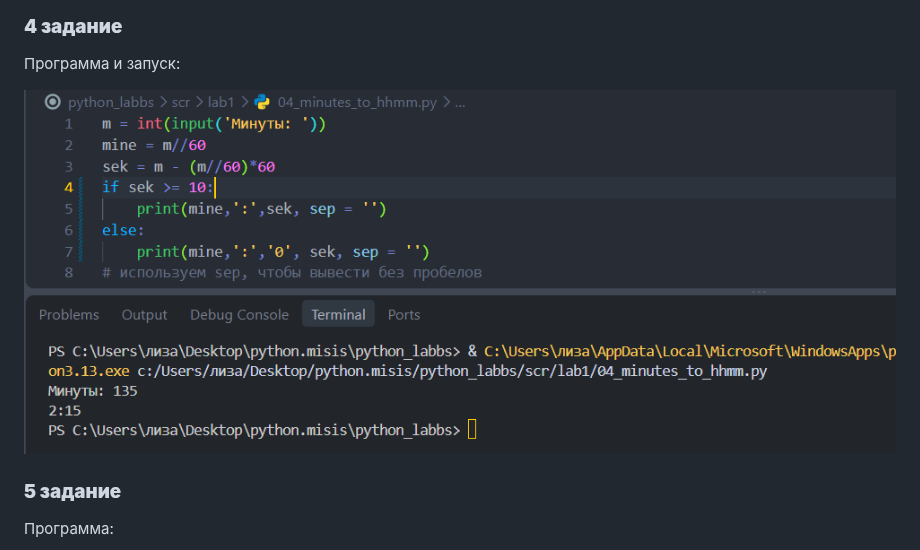
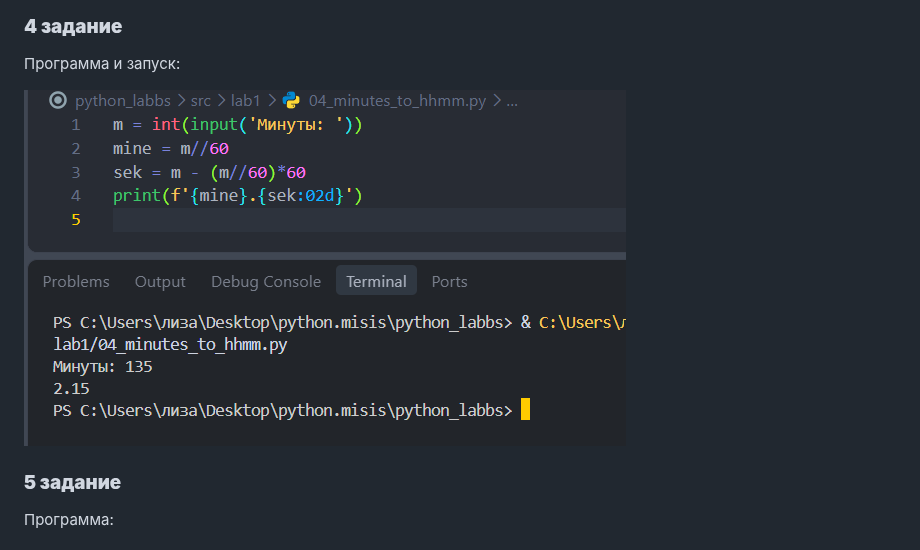
Before and after one commit to qikerrr/python_labbs, a Markdown page: src/lab1/readme.md, the part around the change. Rendered like a GitHub page; pictures changed too: images/lab1/04nn.png (added).

```diff
--- a/src/lab1/readme.md
+++ b/src/lab1/readme.md
@@ -28,7 +28,8 @@
 
 Программа и запуск:
 
-![alt text](../../images/lab1/04prz.png)
+![alt text](../../images/lab1/04nn.png)
+
 
 
 
```
